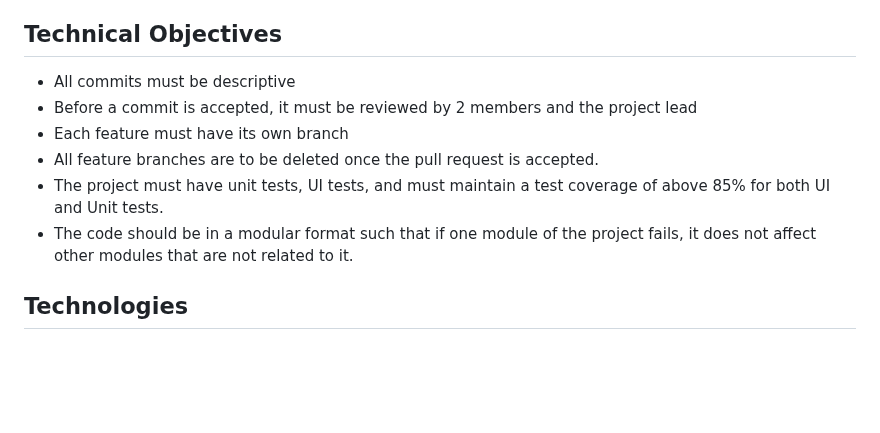
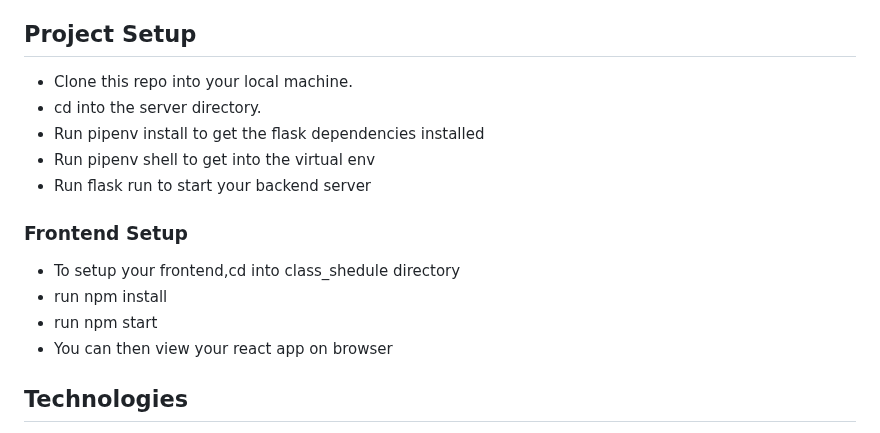
Before and after one commit to Class-Schedule-App/Class-Schedule-App, a Markdown page: README.md, the part around the change. GitHub-like rendering; blank space fills up the shorter version.

```diff
--- a/README.md
+++ b/README.md
@@ -30,14 +30,17 @@ The first version of work that is expected must meet the following metrics:
 - Students can update profile: A student can update his profile settings and his profile picture. He can also change the notification settings.
 - Students can add comments: A student can add comments about a session and thus start a discussion. Others can like the comment and write follow-up comments.
 
-## Technical Objectives
-
-- All commits must be descriptive
-- Before a commit is accepted, it must be reviewed by 2 members and the project lead
-- Each feature must have its own branch
-- All feature branches are to be deleted once the pull request is accepted.
-- The project must have unit tests, UI tests, and must maintain a test coverage of above 85% for both UI and Unit tests.
-- The code should be in a modular format such that if one module of the project fails, it does not affect other modules that are not related to it.
+## Project Setup
+- Clone this repo into your local machine.
+- cd into the server directory.
+- Run pipenv install to get the flask dependencies installed
+- Run pipenv shell to get into the virtual env
+- Run flask run to start your backend server
+### Frontend Setup
+- To setup your frontend,cd into class_shedule directory
+- run npm install
+- run npm start
+- You can then view your react app on browser
 
 ## Technologies
 
```
